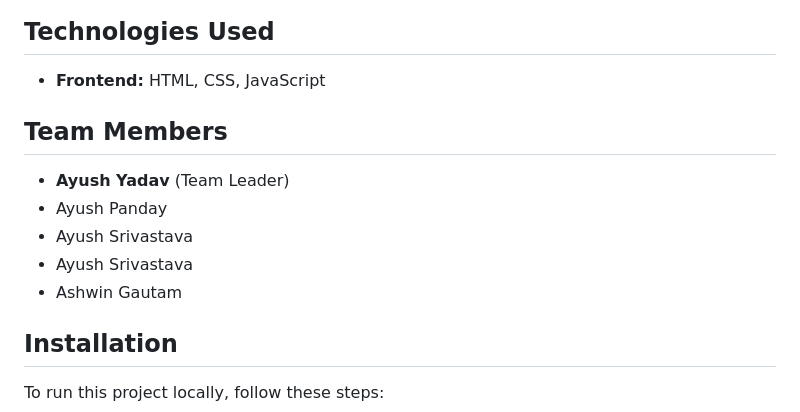
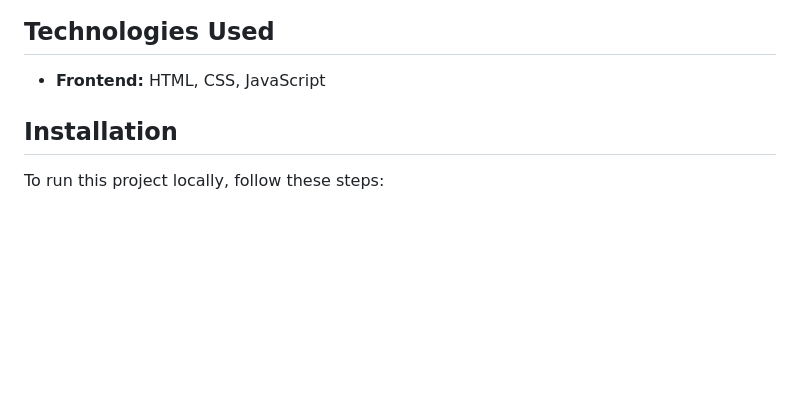
Before and after one commit to Bharat9569/FoodX, a Markdown page: README.md, the part around the change. Rendered like a GitHub page; blank space fills up the shorter version.

```diff
--- a/README.md
+++ b/README.md
@@ -19,13 +19,9 @@ FoodX is designed to simplify the food ordering process, offering an intuitive i
 ## Technologies Used
 - **Frontend:** HTML, CSS, JavaScript
 
-## Team Members
 
-- **Ayush Yadav** (Team Leader)
-- Ayush Panday
-- Ayush Srivastava
-- Ayush Srivastava
-- Ashwin Gautam
+
+
 
 ## Installation
 
```
